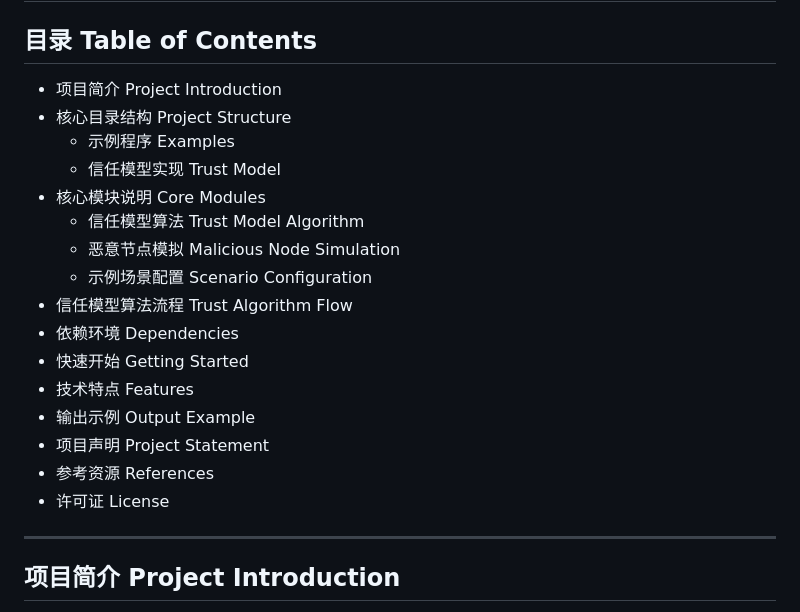
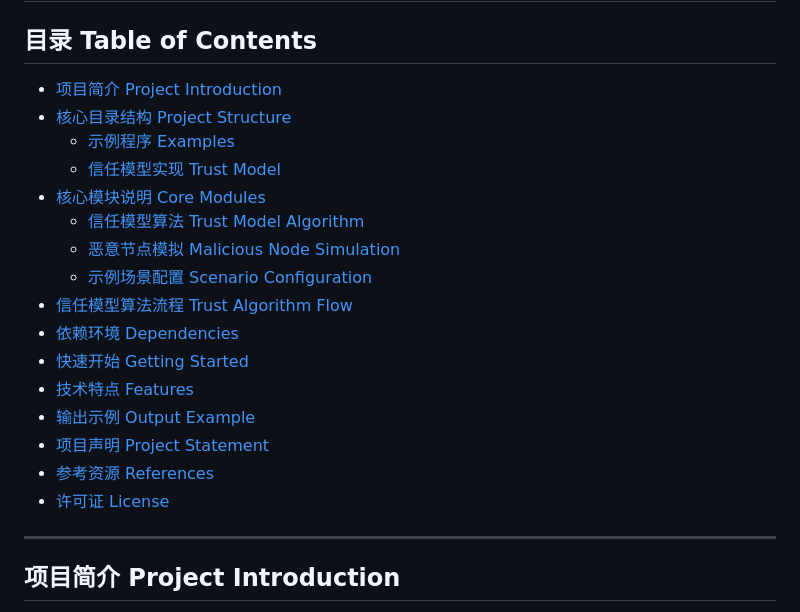
Before and after one commit to refeng005-design/trust_veins, a Markdown page: README.md, the part around the change. GitHub-like rendering.

Commit message:
docs: 添加目录锚点链接，支持点击跳转

```diff
--- a/README.md
+++ b/README.md
@@ -2,22 +2,22 @@
 
 ## 目录 Table of Contents
 
-- 项目简介 Project Introduction
-- 核心目录结构 Project Structure
-  - 示例程序 Examples
-  - 信任模型实现 Trust Model
-- 核心模块说明 Core Modules
-  - 信任模型算法 Trust Model Algorithm
-  - 恶意节点模拟 Malicious Node Simulation
-  - 示例场景配置 Scenario Configuration
-- 信任模型算法流程 Trust Algorithm Flow
-- 依赖环境 Dependencies
-- 快速开始 Getting Started
-- 技术特点 Features
-- 输出示例 Output Example
-- 项目声明 Project Statement
-- 参考资源 References
-- 许可证 License
+- [项目简介 Project Introduction](#项目简介-project-introduction)
+- [核心目录结构 Project Structure](#核心目录结构-project-structure)
+  - [示例程序 Examples](#示例程序-examples)
+  - [信任模型实现 Trust Model](#信任模型实现-trust-model)
+- [核心模块说明 Core Modules](#核心模块说明-core-modules)
+  - [信任模型算法 Trust Model Algorithm](#信任模型算法-trust-model-algorithm)
+  - [恶意节点模拟 Malicious Node Simulation](#恶意节点模拟-malicious-node-simulation)
+  - [示例场景配置 Scenario Configuration](#示例场景配置-scenario-configuration)
+- [信任模型算法流程 Trust Algorithm Flow](#信任模型算法流程-trust-algorithm-flow)
+- [依赖环境 Dependencies](#依赖环境-dependencies)
+- [快速开始 Getting Started](#快速开始-getting-started)
+- [技术特点 Features](#技术特点-features)
+- [输出示例 Output Example](#输出示例-output-example)
+- [项目声明 Project Statement](#项目声明-project-statement)
+- [参考资源 References](#参考资源-references)
+- [许可证 License](#许可证-license)
 
 ---
 
```
